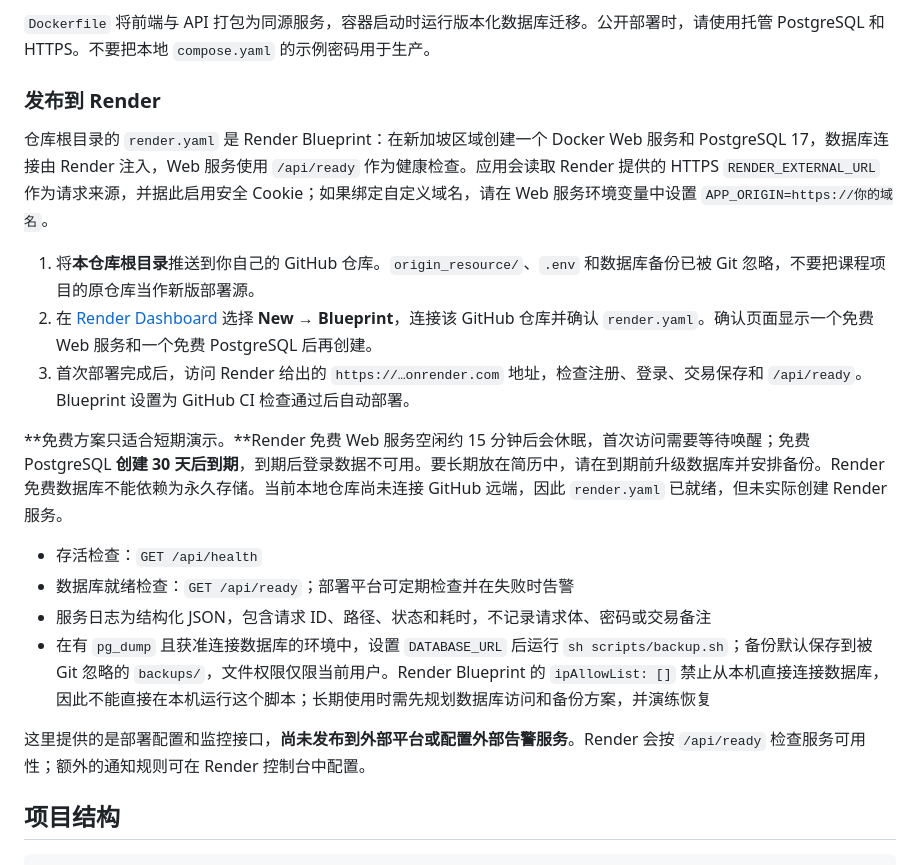
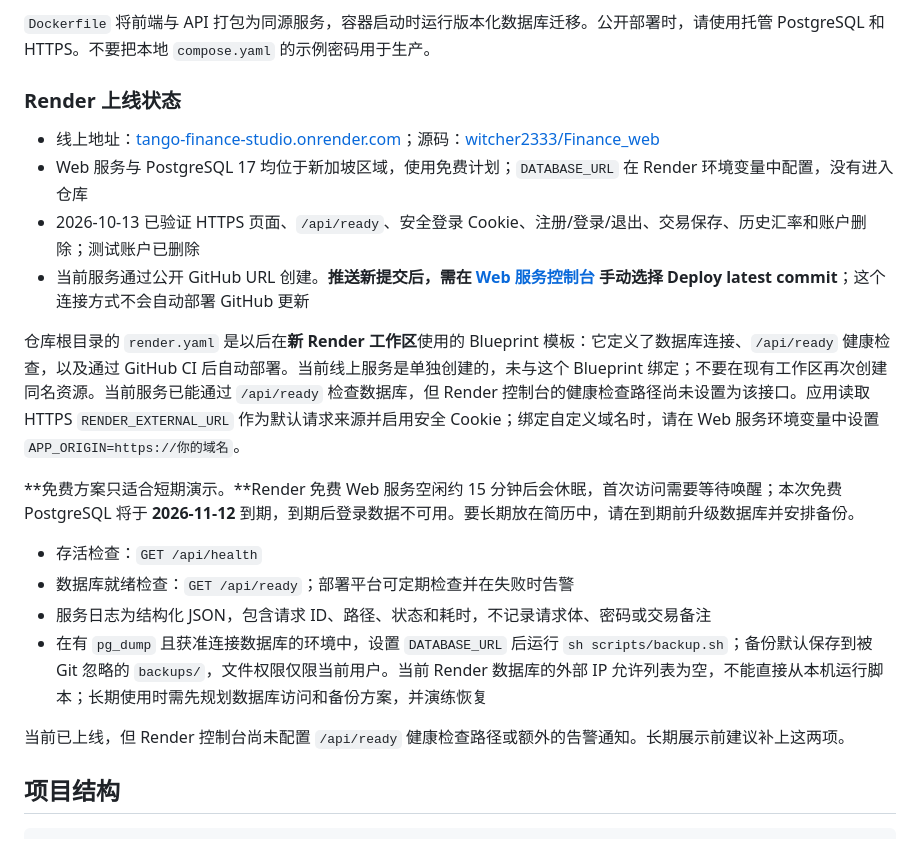
Before and after one commit to witcher2333/Finance_web, a Markdown page: README.md, the part around the change. Rendered like a GitHub page.

Commit message:
Document live Render deployment and free tier limits

```diff
--- a/README.md
+++ b/README.md
@@ -66,22 +66,23 @@ npm run build
 
 `Dockerfile` 将前端与 API 打包为同源服务，容器启动时运行版本化数据库迁移。公开部署时，请使用托管 PostgreSQL 和 HTTPS。不要把本地 `compose.yaml` 的示例密码用于生产。
 
-### 发布到 Render
+### Render 上线状态
 
-仓库根目录的 `render.yaml` 是 Render Blueprint：在新加坡区域创建一个 Docker Web 服务和 PostgreSQL 17，数据库连接由 Render 注入，Web 服务使用 `/api/ready` 作为健康检查。应用会读取 Render 提供的 HTTPS `RENDER_EXTERNAL_URL` 作为请求来源，并据此启用安全 Cookie；如果绑定自定义域名，请在 Web 服务环境变量中设置 `APP_ORIGIN=https://你的域名`。
+- 线上地址：[tango-finance-studio.onrender.com](https://tango-finance-studio.onrender.com/)；源码：[witcher2333/Finance_web](https://github.com/witcher2333/Finance_web)
+- Web 服务与 PostgreSQL 17 均位于新加坡区域，使用免费计划；`DATABASE_URL` 在 Render 环境变量中配置，没有进入仓库
+- 2026-10-13 已验证 HTTPS 页面、`/api/ready`、安全登录 Cookie、注册/登录/退出、交易保存、历史汇率和账户删除；测试账户已删除
+- 当前服务通过公开 GitHub URL 创建。**推送新提交后，需在 [Web 服务控制台](https://dashboard.render.com/web/srv-db6vkojncjis73f14frg) 手动选择 Deploy latest commit**；这个连接方式不会自动部署 GitHub 更新
 
-1. 将**本仓库根目录**推送到你自己的 GitHub 仓库。`origin_resource/`、`.env` 和数据库备份已被 Git 忽略，不要把课程项目的原仓库当作新版部署源。
-2. 在 [Render Dashboard](https://dashboard.render.com/) 选择 **New → Blueprint**，连接该 GitHub 仓库并确认 `render.yaml`。确认页面显示一个免费 Web 服务和一个免费 PostgreSQL 后再创建。
-3. 首次部署完成后，访问 Render 给出的 `https://…onrender.com` 地址，检查注册、登录、交易保存和 `/api/ready`。Blueprint 设置为 GitHub CI 检查通过后自动部署。
+仓库根目录的 `render.yaml` 是以后在**新 Render 工作区**使用的 Blueprint 模板：它定义了数据库连接、`/api/ready` 健康检查，以及通过 GitHub CI 后自动部署。当前线上服务是单独创建的，未与这个 Blueprint 绑定；不要在现有工作区再次创建同名资源。当前服务已能通过 `/api/ready` 检查数据库，但 Render 控制台的健康检查路径尚未设置为该接口。应用读取 HTTPS `RENDER_EXTERNAL_URL` 作为默认请求来源并启用安全 Cookie；绑定自定义域名时，请在 Web 服务环境变量中设置 `APP_ORIGIN=https://你的域名`。
 
-**免费方案只适合短期演示。**Render 免费 Web 服务空闲约 15 分钟后会休眠，首次访问需要等待唤醒；免费 PostgreSQL **创建 30 天后到期**，到期后登录数据不可用。要长期放在简历中，请在到期前升级数据库并安排备份。Render 免费数据库不能依赖为永久存储。当前本地仓库尚未连接 GitHub 远端，因此 `render.yaml` 已就绪，但未实际创建 Render 服务。
+**免费方案只适合短期演示。**Render 免费 Web 服务空闲约 15 分钟后会休眠，首次访问需要等待唤醒；本次免费 PostgreSQL 将于 **2026-11-12** 到期，到期后登录数据不可用。要长期放在简历中，请在到期前升级数据库并安排备份。
 
 - 存活检查：`GET /api/health`
 - 数据库就绪检查：`GET /api/ready`；部署平台可定期检查并在失败时告警
 - 服务日志为结构化 JSON，包含请求 ID、路径、状态和耗时，不记录请求体、密码或交易备注
-- 在有 `pg_dump` 且获准连接数据库的环境中，设置 `DATABASE_URL` 后运行 `sh scripts/backup.sh`；备份默认保存到被 Git 忽略的 `backups/`，文件权限仅限当前用户。Render Blueprint 的 `ipAllowList: []` 禁止从本机直接连接数据库，因此不能直接在本机运行这个脚本；长期使用时需先规划数据库访问和备份方案，并演练恢复
+- 在有 `pg_dump` 且获准连接数据库的环境中，设置 `DATABASE_URL` 后运行 `sh scripts/backup.sh`；备份默认保存到被 Git 忽略的 `backups/`，文件权限仅限当前用户。当前 Render 数据库的外部 IP 允许列表为空，不能直接从本机运行脚本；长期使用时需先规划数据库访问和备份方案，并演练恢复
 
-这里提供的是部署配置和监控接口，**尚未发布到外部平台或配置外部告警服务**。Render 会按 `/api/ready` 检查服务可用性；额外的通知规则可在 Render 控制台中配置。
+当前已上线，但 Render 控制台尚未配置 `/api/ready` 健康检查路径或额外的告警通知。长期展示前建议补上这两项。
 
 ## 项目结构
 
```
